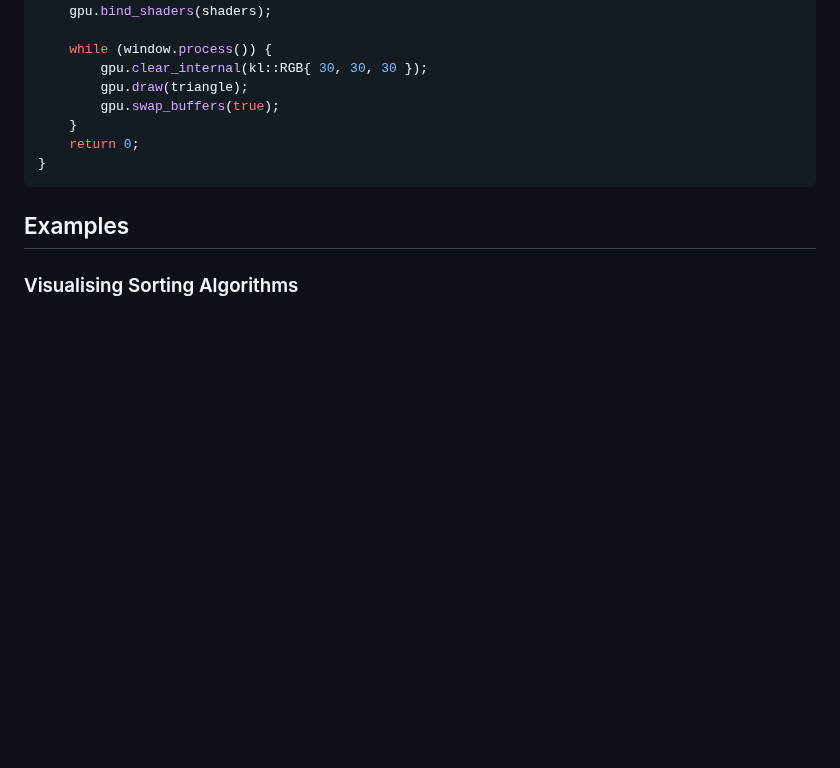
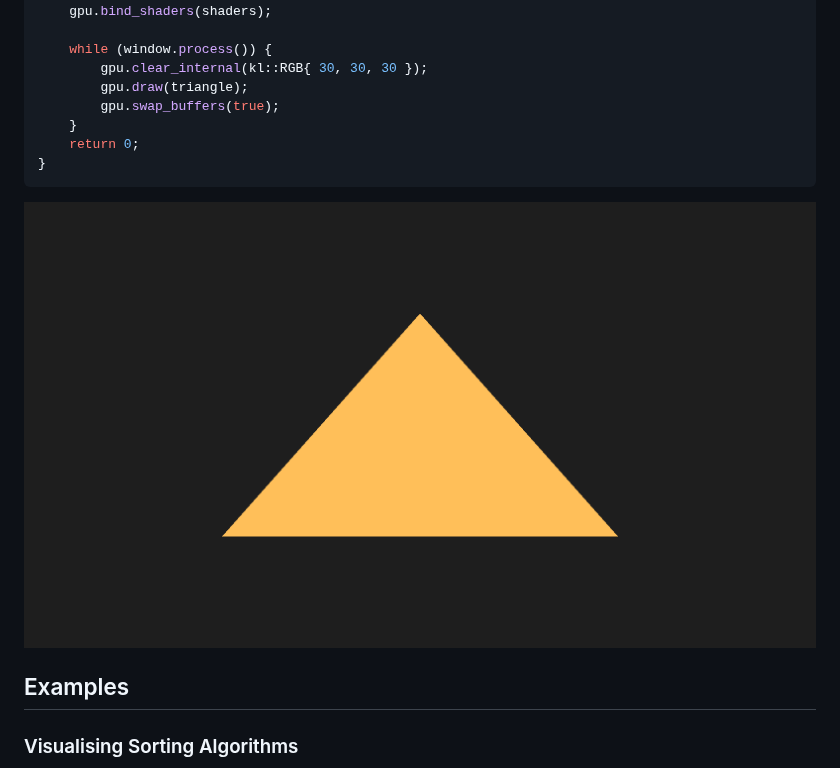
Before and after one commit to Krimzo/KLibrary, a Markdown page: README.md, the part around the change. Drawn GitHub-style; pictures changed too: screen.png (added); blank space fills up the shorter version.

Commit message:
add example triangle

````diff
--- a/README.md
+++ b/README.md
@@ -56,6 +56,8 @@ int main()
 }
 ```
 
+![](screen.png)
+
 ## Examples
 ### Visualising Sorting Algorithms
 ![](examples/screens/visual_sort.png)
````
